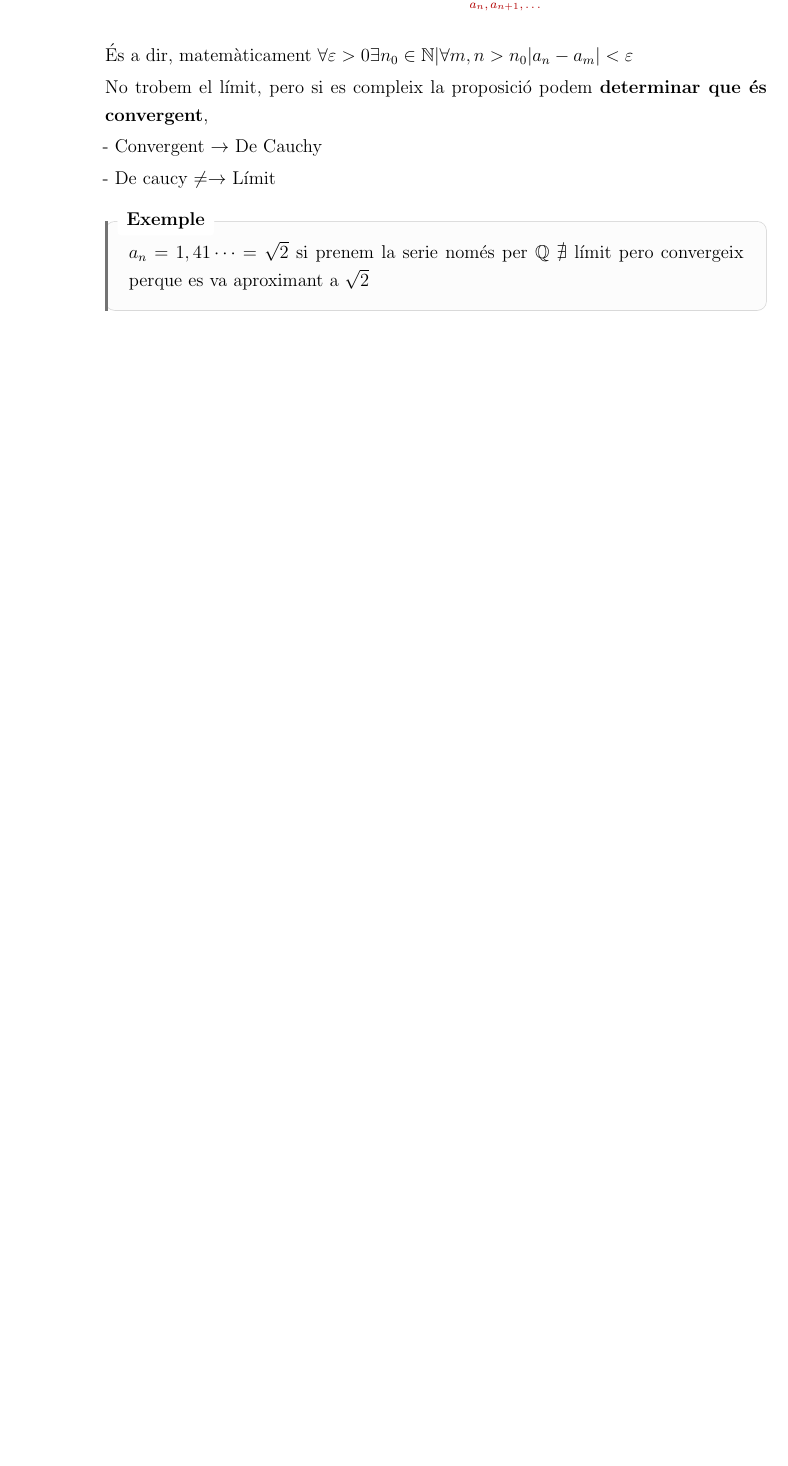
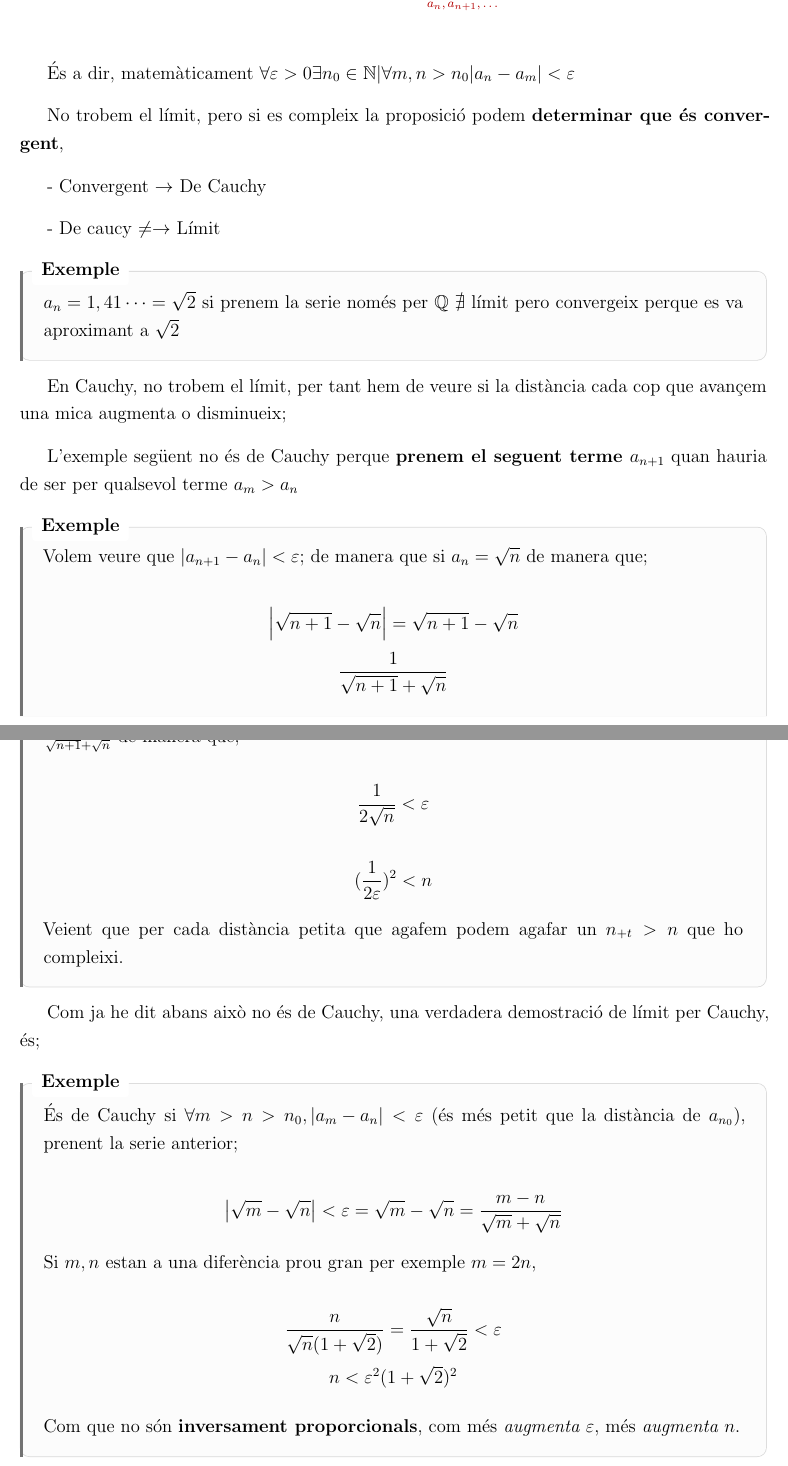
Before and after one commit to gerardcosp/Fisica, a LaTeX document (1r/Càlcul d'una Variable/Apunts/Càlcul d'una Variable.tex): part of page 12 of 12 before the commit and two parts of pages 12 and 13 of 15 after it, the two joined at a grey line, cut so that both start at the same text, the shorter picture padded with empty space. The pictures show the PDF file 1r/Càlcul d'una Variable/Apunts/Càlcul d'una Variable.pdf that the author committed with the source.

Commit message:
30/09/26

```diff
--- a/1r/Càlcul d'una Variable/Apunts/Càlcul d'una Variable.tex
+++ b/1r/Càlcul d'una Variable/Apunts/Càlcul d'una Variable.tex
@@ -590,7 +590,7 @@ Podem definir que;
     Si volem saber la distància a $\varepsilon$, com que a $\lim_{n\rightarrow \infty} = 1$, $\abs{\frac{n}{n} - 1 + \frac{1}{n}} = \abs{\frac{1}{n}} < \varepsilon$ com que treballem amb nombres $\N$ $\frac{1}{n}<\varepsilon$, trobem la relació $n, \varepsilon$. Per verificar que és cert, si fem $n$ més gran, $\varepsilon$ ha de ser \textbf{més petit} és a dir $\frac{1}{\varepsilon} < n_0 < n$
 
     Si, $\varepsilon = 1$, $n = 1$
-    Si, $\varepsilon = 0.1$, $n = 10$ que es confirma
+    Si, $\varepsilon = 0.1$, $n = 10$ que es confirma (bàsicament hem de veure que $\varepsilon, n$ són inversament proporcionals)
 \end{demobox}
 
 \subsubsection{Propietats dels límits de les Successions}
@@ -609,8 +609,12 @@ Podem definir que;
         \begin{examplebox}{}
             Si tenim una successió de la forma $a_n = \frac{2n+1}{n+3}$, podem dividir tot per n $\frac{2+\frac{1}{n}}{1+\frac{3}{n}}$ com que $\lim_{n\rightarrow \infty} \frac{1}{n} = 0$, $\lim_{n\rightarrow 0} a_n = \frac{2+0}{1+0} = 2$
         \end{examplebox}
-        \item \textit{Successions de Caucy}, ara mateix per determinar si es convergent o no pel primer lema, hem de saber $l$ per determinar si cau en un valor. Però amb les series de Caucy podem determinar \textbf{si és convergent o no} sense saber el límit (ja el determinem desprès)
-        % dibuix linea caucy
+    \end{itemize}
+\end{itemize}
+
+\subsubsection{Successions de Cauchy}
+
+ \textit{Successions de Caucy}, ara mateix per determinar si es convergent o no pel primer lema, hem de saber $l$ per determinar si cau en un valor. Però amb les series de Caucy podem determinar \textbf{si és convergent o no} sense saber el límit (ja el determinem desprès)
 
     Aquest diu que per molt petita que sigui la distància \(\varepsilon\) que jo demani, arriba un moment \(n_0\) a partir del qual TOTS els termes de la successió estan a una distància entre ells menor que \(\varepsilon\).
 
@@ -660,3 +664,37 @@ Podem definir que;
     \begin{examplebox}{}
         $a_n = 1,41\dots = \sqrt{2}$ si prenem la serie només per $\Q$ $\nexists$ límit pero convergeix perque es va aproximant a $\sqrt{2}$
     \end{examplebox}
+
+
+    En Cauchy, no trobem el límit, per tant hem de veure si la distància cada cop que avançem una mica augmenta o disminueix;
+
+    L'exemple següent no és de Cauchy perque \textbf{prenem el seguent terme $a_{n+1}$} quan hauria de ser per qualsevol terme $a_m > a_n$
+
+    \begin{examplebox}{}
+        Volem veure que $\abs{a_{n+1} - a_n}<\varepsilon$; de manera que si $a_n = \sqrt{n}$ de manera que;
+
+        \[\abs{\sqrt{n+1}-\sqrt{n}} = \sqrt{n+1} - \sqrt{n}\]
+        \[\frac{1}{\sqrt{n+1} + \sqrt{n}}\]
+
+        Com que és dificil de igualar a algo simplifiquem, sabem que $\frac{1}{\sqrt{n+1} + \sqrt{n}} < \varepsilon$ i que $\frac{1}{2\sqrt{n}} < \frac{1}{\sqrt{n+1}+\sqrt{n}}$ de manera que;
+
+        \[ \frac{1}{2\sqrt{n}} < \varepsilon\]
+
+        \[(\frac{1}{2\varepsilon})^2<n\]
+
+        Veient que per cada distància petita que agafem podem agafar un $n_{+t} > n$ que ho compleixi.
+    \end{examplebox}
+
+    Com ja he dit abans això no és de Cauchy, una verdadera demostració de límit per Cauchy, és;
+
+    \begin{examplebox}{}
+        És de Cauchy si $\forall m>n>n_0, \abs{a_m-a_n}<\varepsilon$ (és més petit que la distància de $a_{n_0}$), prenent la serie anterior;
+
+        \[\abs{\sqrt{m} - \sqrt{n}} < \varepsilon = \sqrt{m} - \sqrt{n} = \frac{m-n}{\sqrt{m} + \sqrt{n}}\]
+
+        Si $m,n$ estan a una diferència prou gran per exemple $m = 2n$,
+
+        \[\frac{n}{\sqrt{n} (1+\sqrt{2})} = \frac{\sqrt{n}}{1+\sqrt{2}} < \varepsilon\]
+        \[n<\varepsilon^2(1+\sqrt{2})^2\]
+
+        Com que no són \textbf{inversament proporcionals}, com més \textit{augmenta $\varepsilon$}, més \textit{augmenta $n$}.
@@ -662,0 +706,4 @@ Podem definir que;
+        $a_n = 1 + \frac{1}{2} + \dots + \frac{1}{n}$
+        $a_m = 1+ \frac{1}{2} + \dots + \frac{1}{m} = 1+ \frac{1}{2} + \dots + \frac{1}{n + n}$
+
+        De manera que $\abs{a_m - a_n} = \frac{1}{n+1} + \dots + \frac{1}{n+n}$
@@ -662,0 +719 @@ Podem definir que;
+        \[\frac{1}{2}< \abs{a_m - a_n} < 1\]
@@ -662,0 +727 @@ Podem definir que;
+        \item $\{a_n\} i \{b_n\}$ de Cauchy, $\{a_n\} +\{b_n\} = \{a_n + b_n\}$ i, $\{a_n\} \cdot \{b_n\} = \{a_n \cdot b_n\}$
@@ -662,0 +739 @@ Podem definir que;
+    \textbf{Propietats de $\R$}
@@ -667 +758,15 @@ Podem definir que;
+    Per exemple;
+
+    \begin{examplebox}{}
+        Tenim $a_n = \frac{\abs{\sin 2n}}{n}$, sabem que $\abs{\sin 2n}$ és màxim 1 ($\frac{1}{n}$) i mínim 0 ($\frac{0}{n} = 0$).
+
+        \[0 \leq \frac{\abs{\sin 2n}}{n} \leq \frac{1}{n}\]
+
+        Per tant podem dir que el límit de la successió al infinit és;
+
+        \[\lim_{n\rightarrow \infty}0 \leq \lim_{n\rightarrow \infty} \frac{\abs{\sin 2n}}{n} \leq \lim_{n\rightarrow \infty} \frac{1}{n}\]
+
+        De manera que $\lim_{n\rightarrow \infty} \frac{\abs{\sin 2n}}{n}$ es troba en 0 ja que els dos cantons convergeixen a 0.
+
+    \end{examplebox}
 \end{document}
```
Also changed, not shown: 1r/Càlcul d'una Variable/Apunts/Càlcul d'una Variable.pdf, 1r/Càlcul d'una Variable/Apunts/Càlcul d'una Variable.tex (48 more changed lines), 1 other file. Lines whose indentation alone changed are shown as unchanged.
